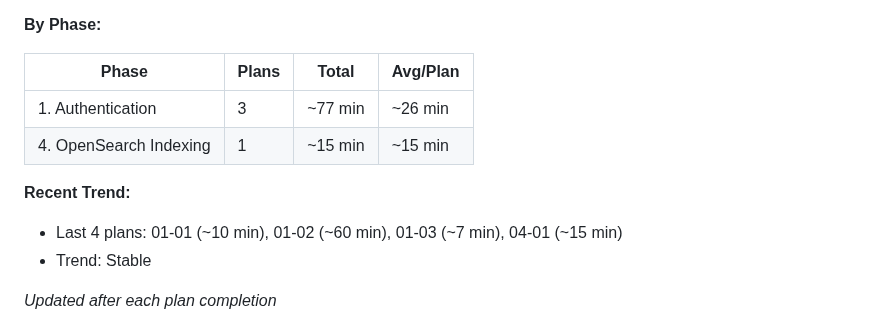
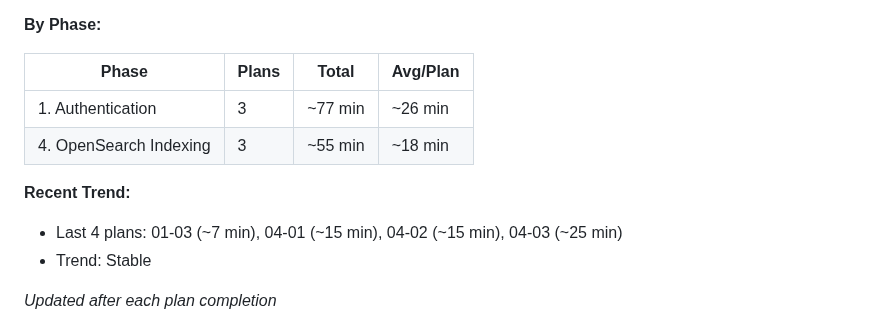
Before and after one commit to simon-reich/movie-archive, a Markdown page: .planning/STATE.md, the part around one of its changes. Rendered like a GitHub page.

```diff
--- a/.planning/STATE.md
+++ b/.planning/STATE.md
@@ -45,11 +45,11 @@ Progress: [██░░░░░░░░] ~14% (Phase 0 + Phase 1 complete)
 | Phase | Plans | Total | Avg/Plan |
 |-------|-------|-------|----------|
 | 1. Authentication | 3 | ~77 min | ~26 min |
-| 4. OpenSearch Indexing | 1 | ~15 min | ~15 min |
+| 4. OpenSearch Indexing | 3 | ~55 min | ~18 min |
 
 **Recent Trend:**
 
-- Last 4 plans: 01-01 (~10 min), 01-02 (~60 min), 01-03 (~7 min), 04-01 (~15 min)
+- Last 4 plans: 01-03 (~7 min), 04-01 (~15 min), 04-02 (~15 min), 04-03 (~25 min)
 - Trend: Stable
 
 *Updated after each plan completion*
```
Also changed, not shown: other parts of .planning/STATE.md (+18 -16 lines), 2 other files.
